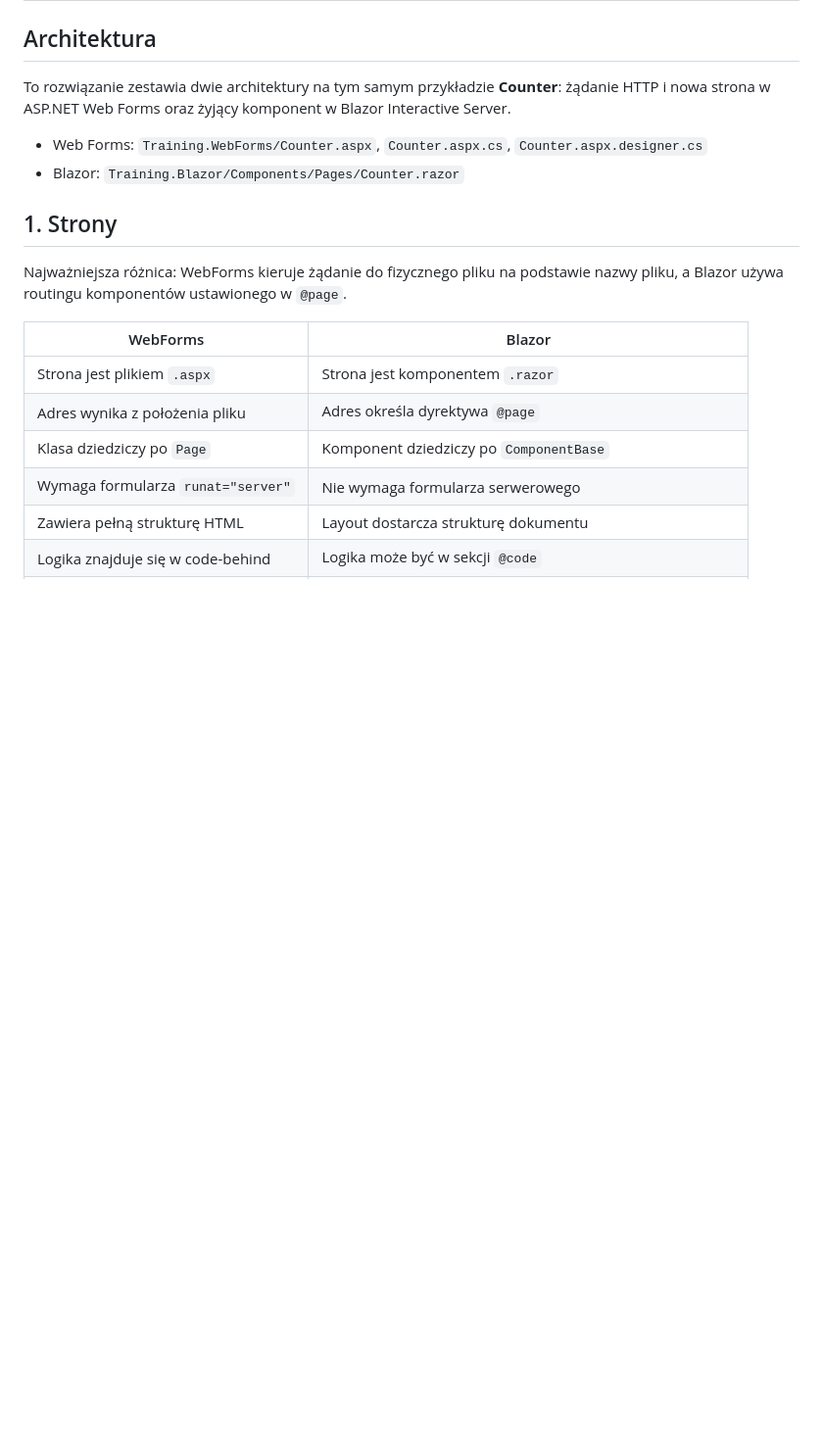
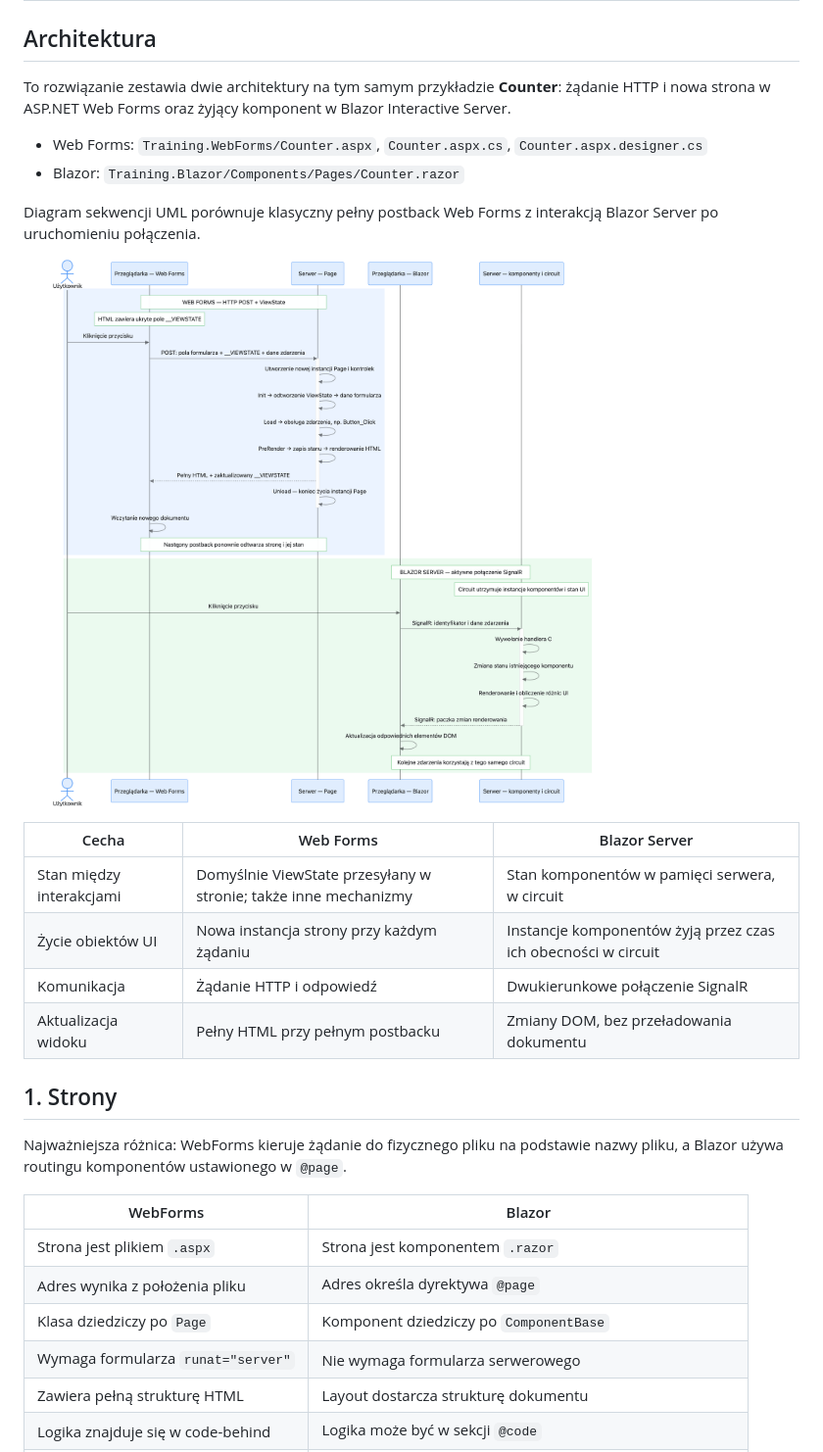
Before and after one commit to sulmar/sages-blazor-kss, a Markdown page: docs/porownanie-webforms-blazor.md, the part around the change. Shown at 98% size. Drawn GitHub-style; blank space fills up the shorter version.

Commit message:
Add UML sequence diagram and comparison table to Web Forms vs Blazor docs.
Co-authored-by: Cursor <cursoragent@cursor.com>

```diff
--- a/docs/porownanie-webforms-blazor.md
+++ b/docs/porownanie-webforms-blazor.md
@@ -6,6 +6,17 @@ To rozwiązanie zestawia dwie architektury na tym samym przykładzie **Counter**
 
 - Web Forms: `Training.WebForms/Counter.aspx`, `Counter.aspx.cs`, `Counter.aspx.designer.cs`
 - Blazor: `Training.Blazor/Components/Pages/Counter.razor`
+
+Diagram sekwencji UML porównuje klasyczny pełny postback Web Forms z interakcją Blazor Server po uruchomieniu połączenia.
+
+![Diagram sekwencji UML: Web Forms vs Blazor Server](uml-diagram-webforms-blazor.png)
+
+| Cecha | Web Forms | Blazor Server |
+|---|---|---|
+| Stan między interakcjami | Domyślnie ViewState przesyłany w stronie; także inne mechanizmy | Stan komponentów w pamięci serwera, w circuit |
+| Życie obiektów UI | Nowa instancja strony przy każdym żądaniu | Instancje komponentów żyją przez czas ich obecności w circuit |
+| Komunikacja | Żądanie HTTP i odpowiedź | Dwukierunkowe połączenie SignalR |
+| Aktualizacja widoku | Pełny HTML przy pełnym postbacku | Zmiany DOM, bez przeładowania dokumentu |
 
 ## 1. Strony
 
```
